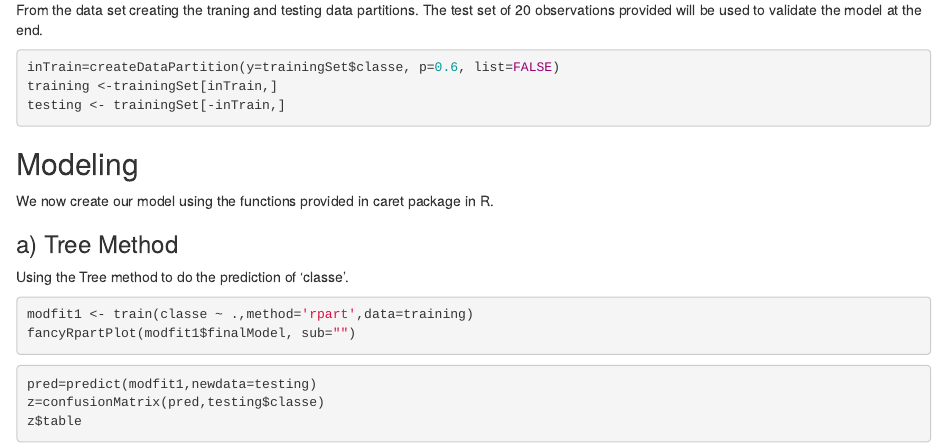
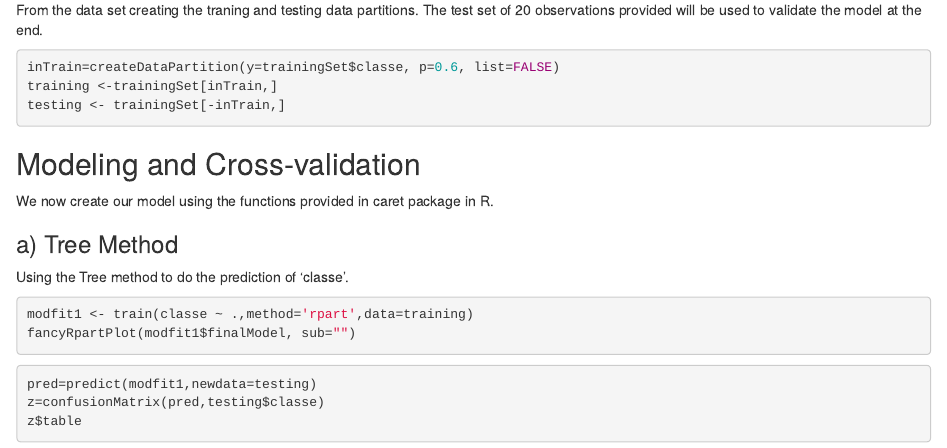
Before and after one commit to Rajalakshmi-santhakumar/Practical-Machine-Learning-Prediction-Assignment, an R Markdown document (Prediction Assignment Writeup.rmd): the page in a window 1100 px wide, from 1020 px down. Rendered offline with R 4.5, knitr and Pandoc, with nearby package versions; the code chunks are not run, so their results and figures are left out.

Commit message:
assignment

````diff
--- a/Prediction Assignment Writeup.rmd
+++ b/Prediction Assignment Writeup.rmd
@@ -61,7 +61,7 @@ training <-trainingSet[inTrain,]
 testing <- trainingSet[-inTrain,]
 ```
 
-## Modeling
+## Modeling and Cross-validation
 
 We now create our model using the functions provided in caret package in R.
 
````
Also changed, not shown: Prediction_Assignment_Writeup.html, Prediction_Assignment_Writeup.pdf.
